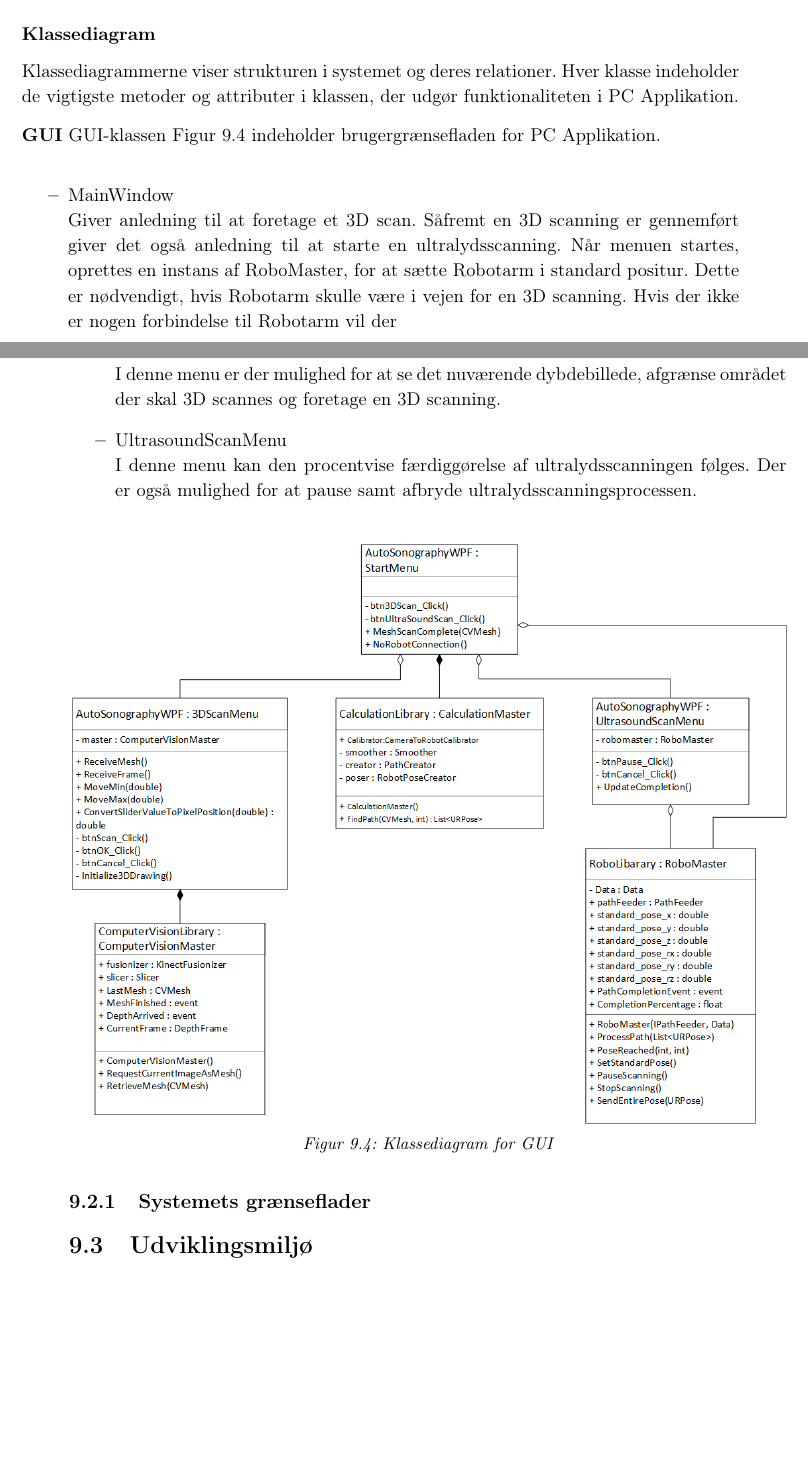
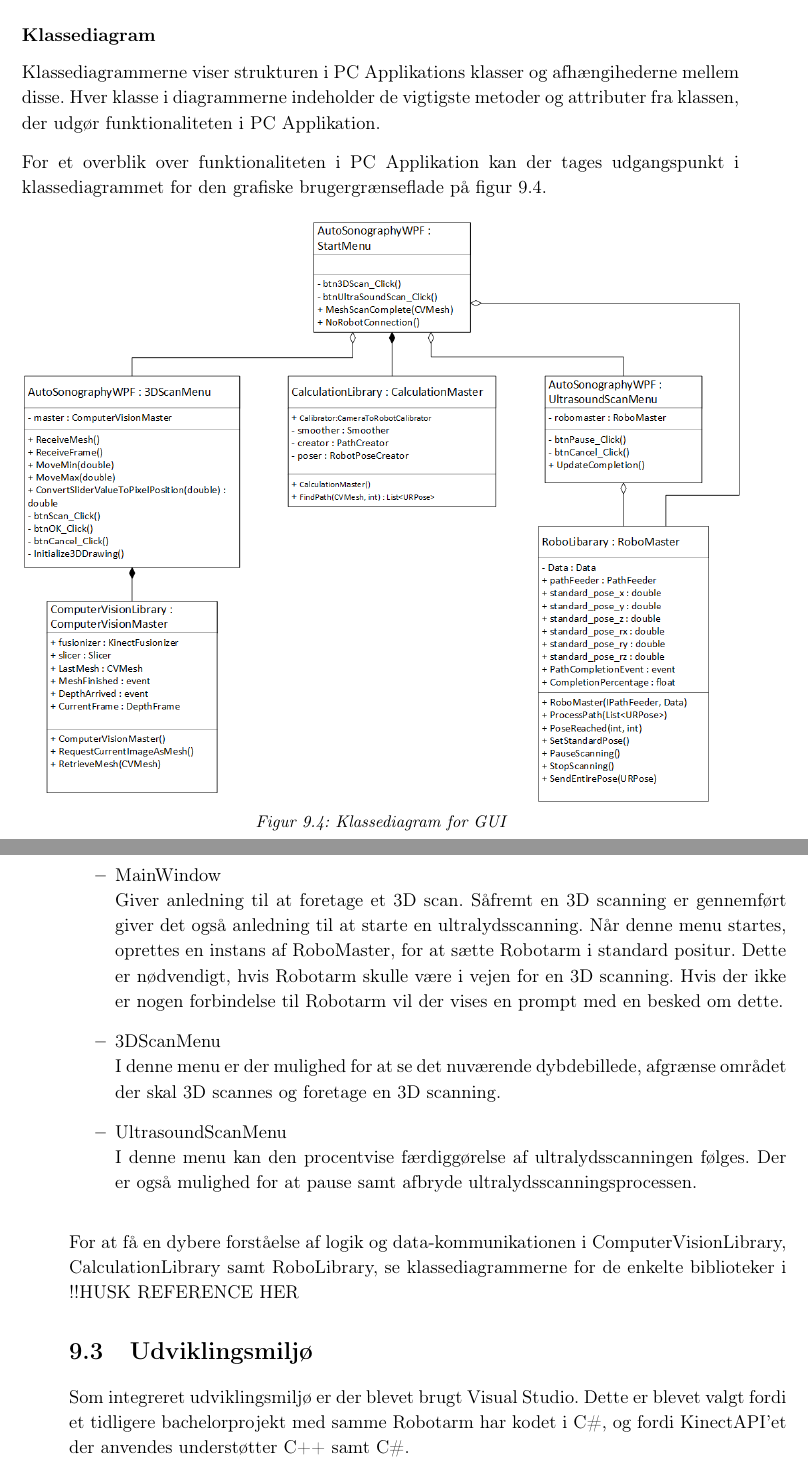
Before and after one commit to zeroregard/Automatic-Sonography, a LaTeX book (Rapportskrivning/LaTeX/Projektrapport.tex, which reads Rapportskrivning/LaTeX/rfiler/Produktudvikling.tex): two parts of pages 30 and 31 of 42, joined at a grey line, cut so that both start at the same text, the shorter picture padded with empty space. Compiled offline with pdfLaTeX.

Commit message:
Arbejde på produktudvikling, not done

```diff
--- a/Rapportskrivning/LaTeX/rfiler/Produktudvikling.tex
+++ b/Rapportskrivning/LaTeX/rfiler/Produktudvikling.tex
@@ -54,7 +40,11 @@ Systemdesignet beskriver hvordan PC Applikation er opbygget og hvordan PC Apllik
 Nedenfor vil relevante diagrammer blive gennemgået. For detaljeret gennemgang af systemdesign for Automatisk Ultralydsscanner se Bilag  \ref{Udviklingsdokument} Udviklingsdokument.
 
 \subsubsection{Klassediagram}
-Klassediagrammerne viser strukturen i systemet og deres relationer. Hver klasse indeholder de vigtigste metoder og attributer i klassen, der udgør funktionaliteten i PC Applikation.
+Klassediagrammerne viser strukturen i PC Applikations klasser og afhængihederne mellem disse. Hver klasse i diagrammerne indeholder de vigtigste metoder og attributer fra klassen, der udgør funktionaliteten i PC Applikation.
 
-\textbf{GUI}
-GUI-klassen Figur \ref{class_gui} indeholder brugergrænsefladen for PC Applikation.
+For et overblik over funktionaliteten i PC Applikation kan der tages udgangspunkt i klassediagrammet for den grafiske brugergrænseflade på figur \ref{class_gui}.
+
+\begin{figure}[H]
+    \centering
+    \includegraphics[width=1\textwidth]{figurer/d/Design/Class/uml_class_gui}
+    \caption{Klassediagram for GUI}
@@ -63,8 +57,8 @@ GUI-klassen Figur \ref{class_gui} indeholder brugergrænsefladen for PC Applikat
 \begin{itemize}
 \item{MainWindow}\newline
 Giver anledning til at foretage et 3D scan. Såfremt en 3D scanning er gennemført giver det også anledning til at starte en ultralydsscanning.
-Når menuen startes, oprettes en instans af RoboMaster, for at sætte Robotarm i standard positur. Dette er nødvendigt, hvis Robotarm skulle være i vejen for en 3D scanning.
-Hvis der ikke er nogen forbindelse til Robotarm vil der
+Når denne menu startes, oprettes en instans af RoboMaster, for at sætte Robotarm i standard positur. Dette er nødvendigt, hvis Robotarm skulle være i vejen for en 3D scanning.
+Hvis der ikke er nogen forbindelse til Robotarm vil der vises en prompt med en besked om dette.
 
 \item{3DScanMenu}\newline
 I denne menu er der mulighed for at se det nuværende dybdebillede, afgrænse området der skal 3D scannes og foretage en 3D scanning.
@@ -73,14 +67,7 @@ I denne menu er der mulighed for at se det nuværende dybdebillede, afgrænse om
 I denne menu kan den procentvise færdiggørelse af ultralydsscanningen følges. Der er også mulighed for at pause samt afbryde ultralydsscanningsprocessen.
 \end{itemize}
 
-\begin{figure}[H]
-    \centering
-    \includegraphics[width=1\textwidth]{figurer/d/Design/Class/uml_class_gui}
-    \caption{Klassediagram for GUI}
-    \label{class_gui}
-\end{figure}
-
-\subsection{Systemets grænseflader}
-
+For at få en dybere forståelse af logik og data-kommunikationen i ComputerVisionLibrary, CalculationLibrary samt RoboLibrary, se klassediagrammerne for de enkelte biblioteker i !!HUSK REFERENCE HER
 
 \section{Udviklingsmiljø}
+Som integreret udviklingsmiljø er der blevet brugt Visual Studio. Dette er blevet valgt fordi  et tidligere bachelorprojekt med samme Robotarm har kodet i C\#, og fordi KinectAPI'et der anvendes understøtter C++ samt C\#.
```
Also changed, not shown: Rapportskrivning/LaTeX/rfiler/Produktudvikling.tex (30 more changed lines).
